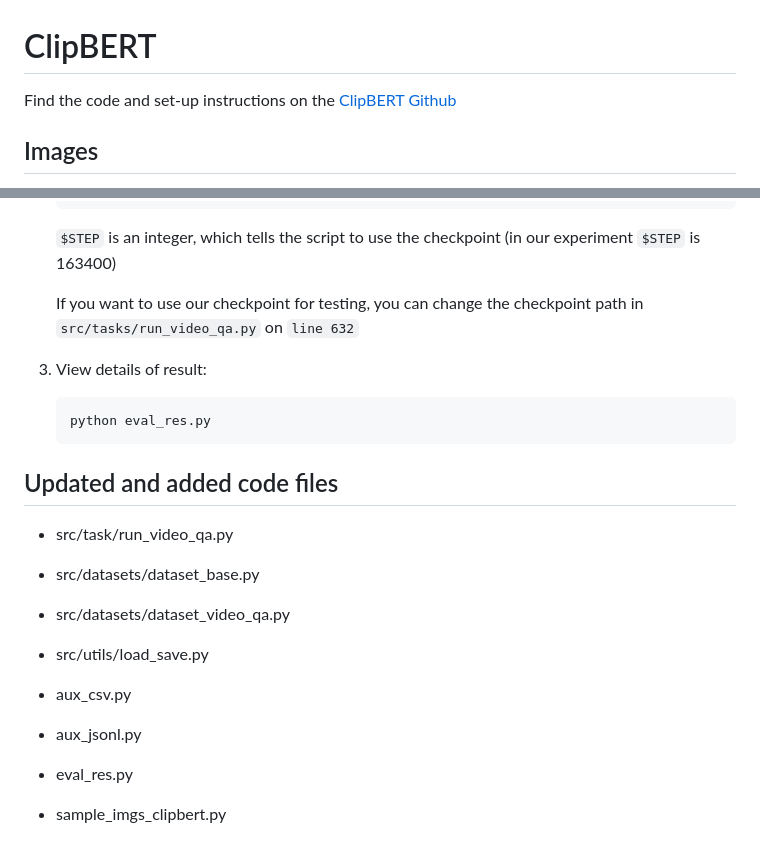
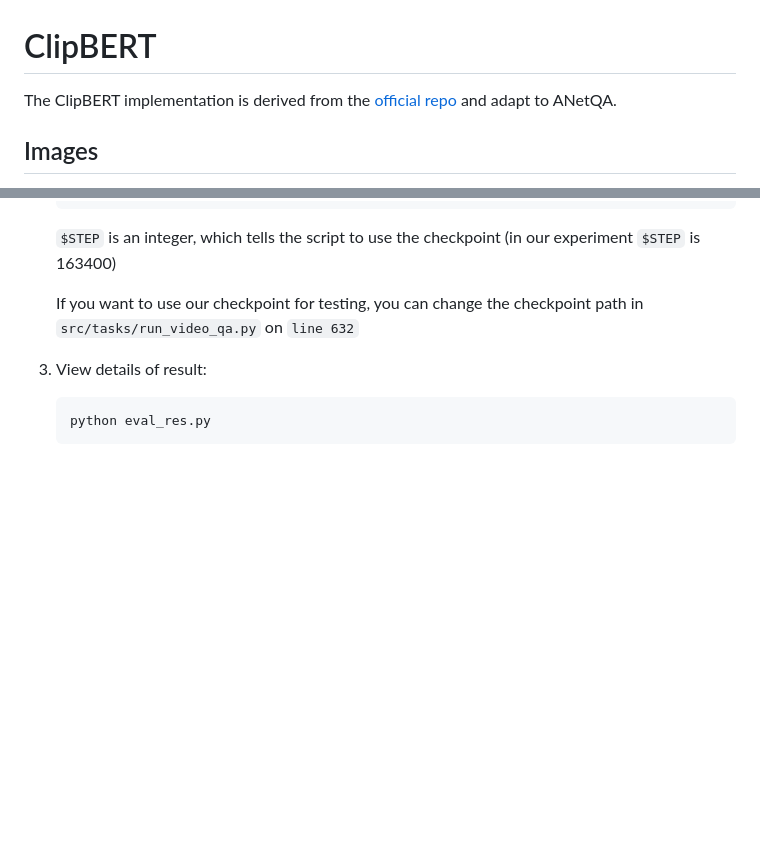
Before and after one commit to MILVLG/anetqa-code, a Markdown page: clipbert/README.md, 2 parts joined by grey strips. Drawn GitHub-style; blank space fills up the shorter version.

Commit message:
Update clipbert README.md

````diff
--- a/clipbert/README.md
+++ b/clipbert/README.md
@@ -1,6 +1,6 @@
 # ClipBERT
 
-Find the code and set-up instructions on the [ClipBERT Github](https://github.com/jayleicn/ClipBERT)
+The ClipBERT implementation is derived from the [official repo](https://github.com/jayleicn/ClipBERT) and adapt to ANetQA.
 
 ## Images
 
@@ -103,16 +103,3 @@ Our scripts require the user to have the [docker group membership](https://docs.
    ```
    python eval_res.py
    ```
-
-## Updated and added code files
-
-- src/task/run_video_qa.py
-- src/datasets/dataset_base.py
-- src/datasets/dataset_video_qa.py
-- src/utils/load_save.py
-- aux_csv.py
-- aux_jsonl.py
-
-- eval_res.py
-
-- sample_imgs_clipbert.py
````
